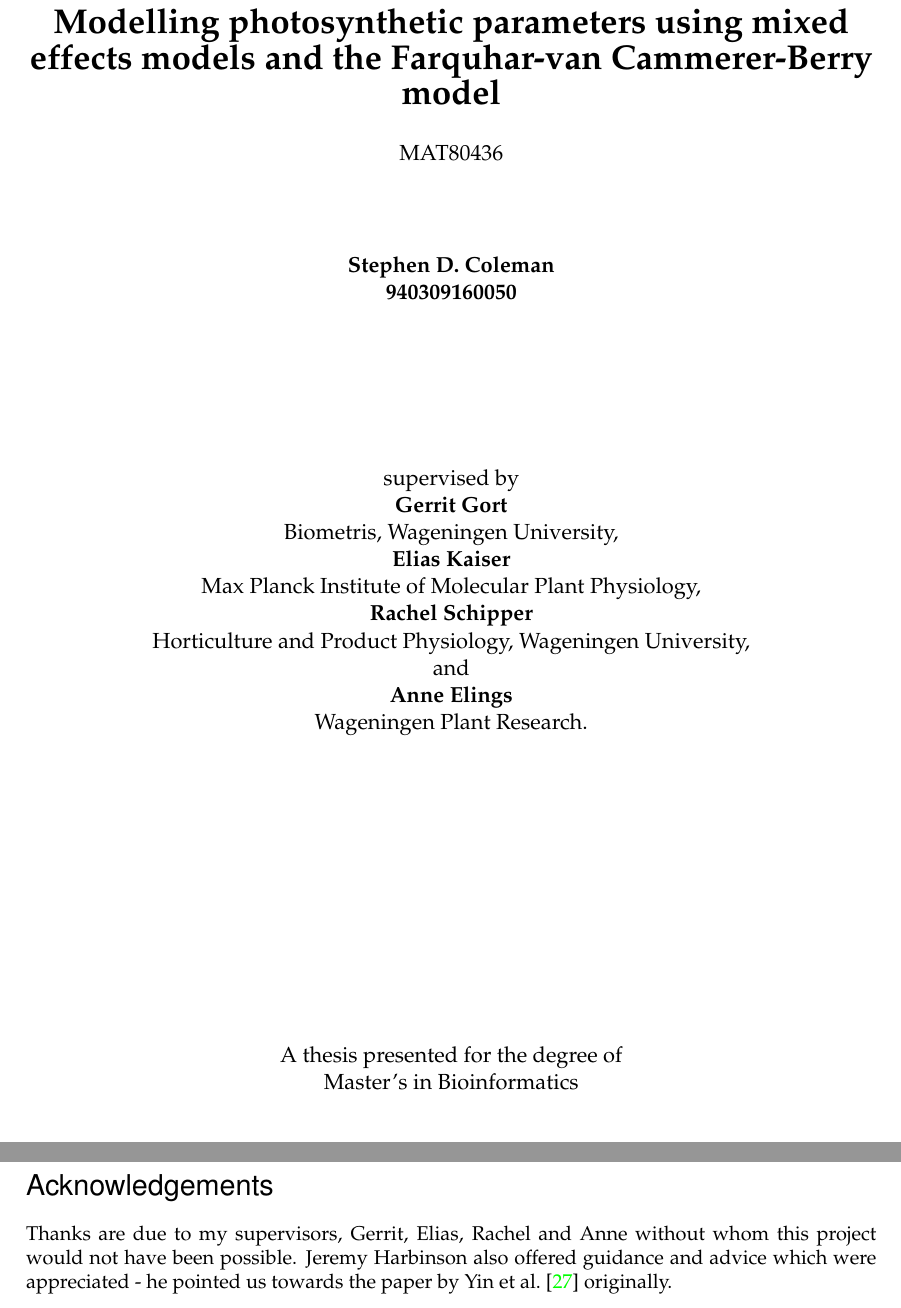
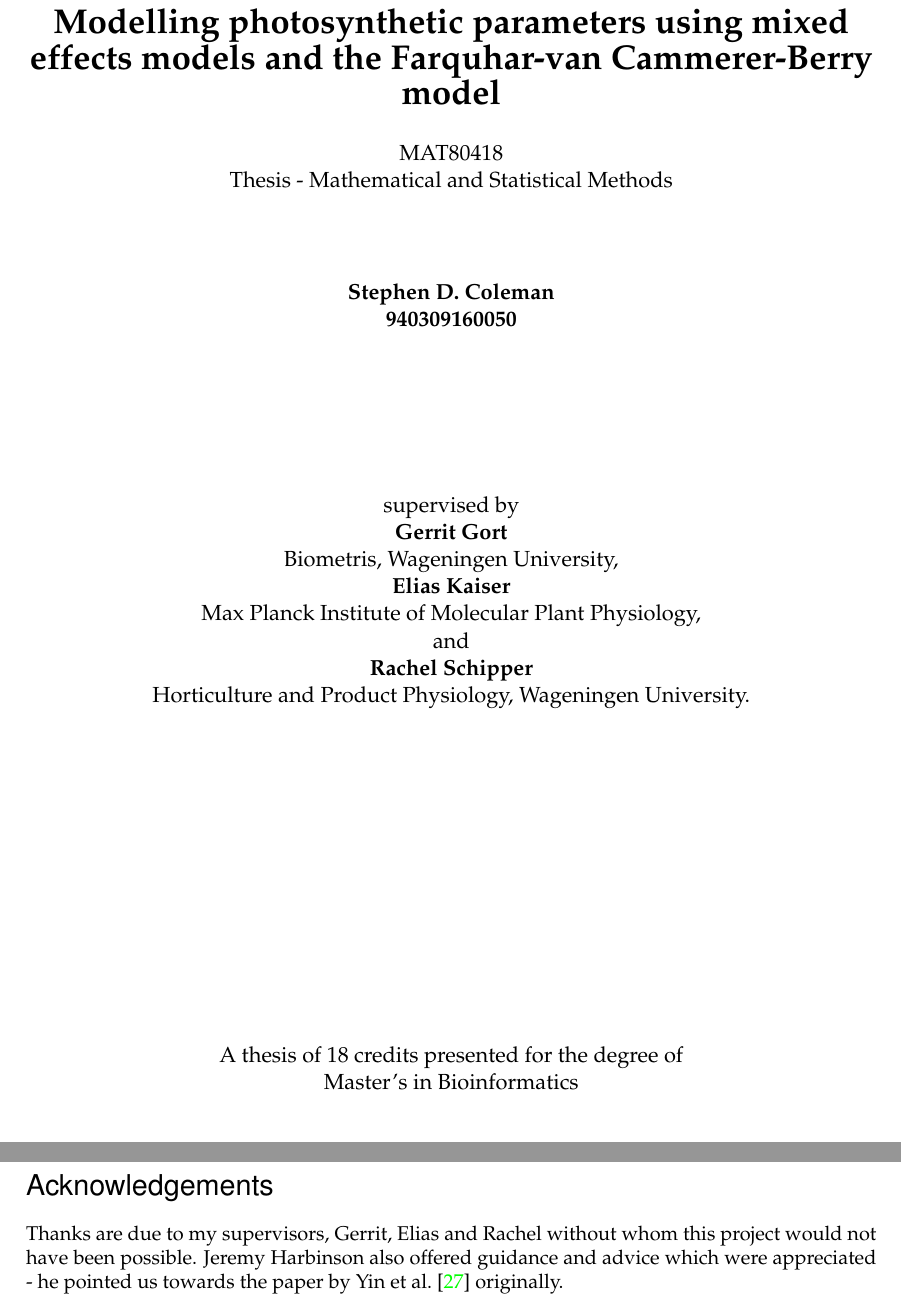
Before and after one commit to stcolema/photosynthesis, a LaTeX thesis (Notes/Thesis/mat_thesis_sc.tex): two parts of pages 1 and 3 of 26, joined at a grey line, cut so that both start at the same text. Compiled offline with pdfLaTeX.

Commit message:
Changed number of credits, removed Anne.

```diff
--- a/Notes/Thesis/mat_thesis_sc.tex
+++ b/Notes/Thesis/mat_thesis_sc.tex
@@ -187,7 +187,8 @@ frametitleaboveskip=\dimexpr-\ht\strutbox\relax
 \par{\LARGE \textbf{Modelling photosynthetic parameters using mixed effects models and the Farquhar-van Cammerer-Berry model}}
 
 \vspace{0.5cm}
-MAT80436
+MAT80418 \\
+Thesis - Mathematical and Statistical Methods
 
 \vspace{1.5cm}
 
@@ -200,18 +201,15 @@ supervised by \\
 Biometris, Wageningen University, \\
 \textbf{Elias Kaiser} \\
 Max Planck Institute of Molecular Plant Physiology, \\
+and \\
 \textbf{Rachel Schipper} \\
-Horticulture and Product Physiology, Wageningen University, \\
-and \\
-\textbf{Anne Elings} \\
-Wageningen Plant Research.
-
+Horticulture and Product Physiology, Wageningen University.
 %\vspace{1.0cm}
 
 
 \vfill
 
-A thesis presented for the degree of \\
+A thesis of 18 credits presented for the degree of \\
 Master's in Bioinformatics
 
 \vspace{0.8cm}
@@ -241,7 +239,7 @@ The data collected for the purpose of modelling steady-state photosynthesis is i
 \newpage
 
 \section*{Acknowledgements}
-Thanks are due to my supervisors, Gerrit, Elias, Rachel and Anne without whom this project would not have been possible. Jeremy Harbinson also offered guidance and advice which were appreciated - he pointed us towards the paper by \citet{YinUsingcombinedmeasurements2009} originally.
+Thanks are due to my supervisors, Gerrit, Elias and Rachel without whom this project would not have been possible. Jeremy Harbinson also offered guidance and advice which were appreciated - he pointed us towards the paper by \citet{YinUsingcombinedmeasurements2009} originally.
 
 \newpage
 
```
Also changed, not shown: Notes/Thesis/mat_thesis_sc.pdf, 2 other files.
